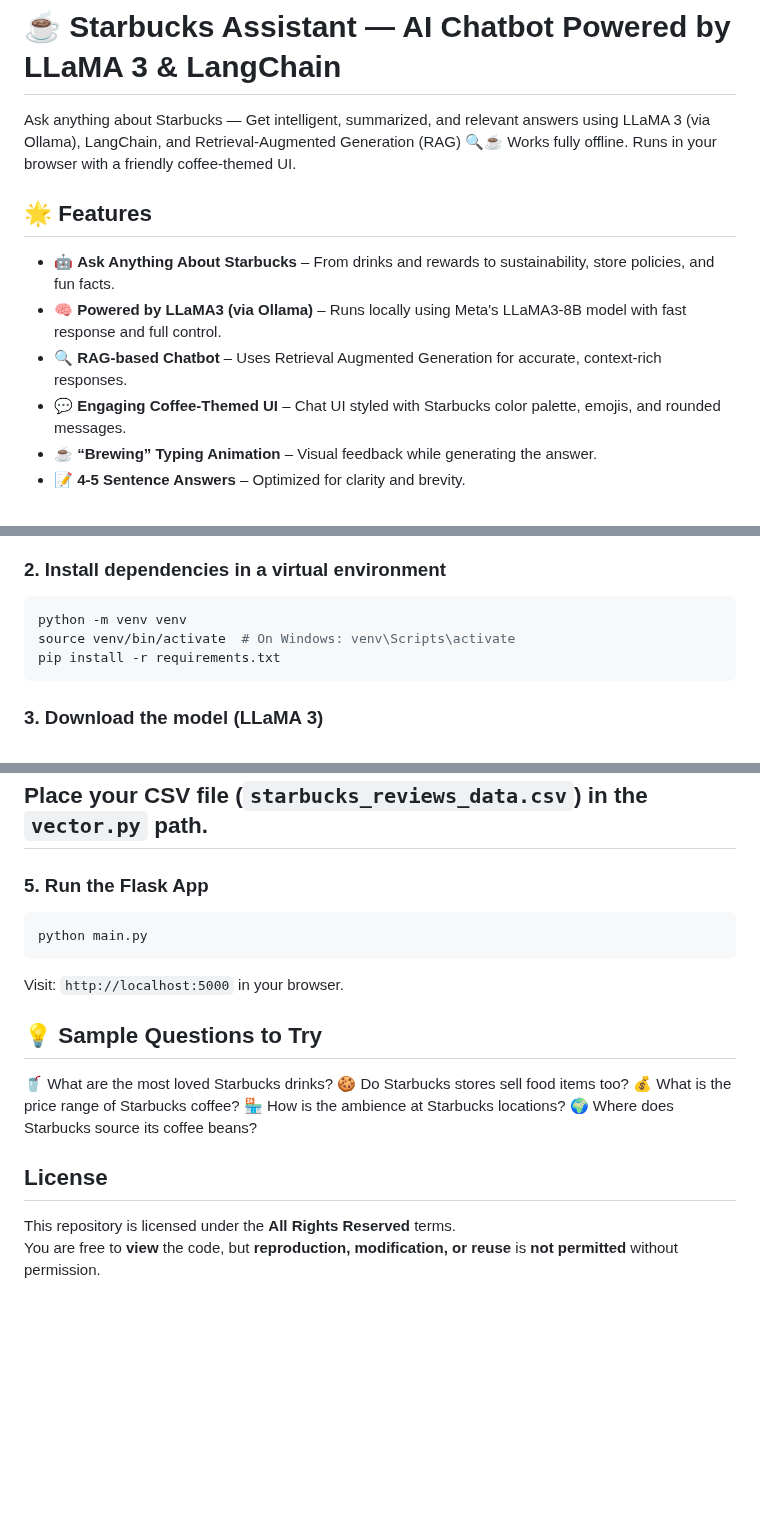
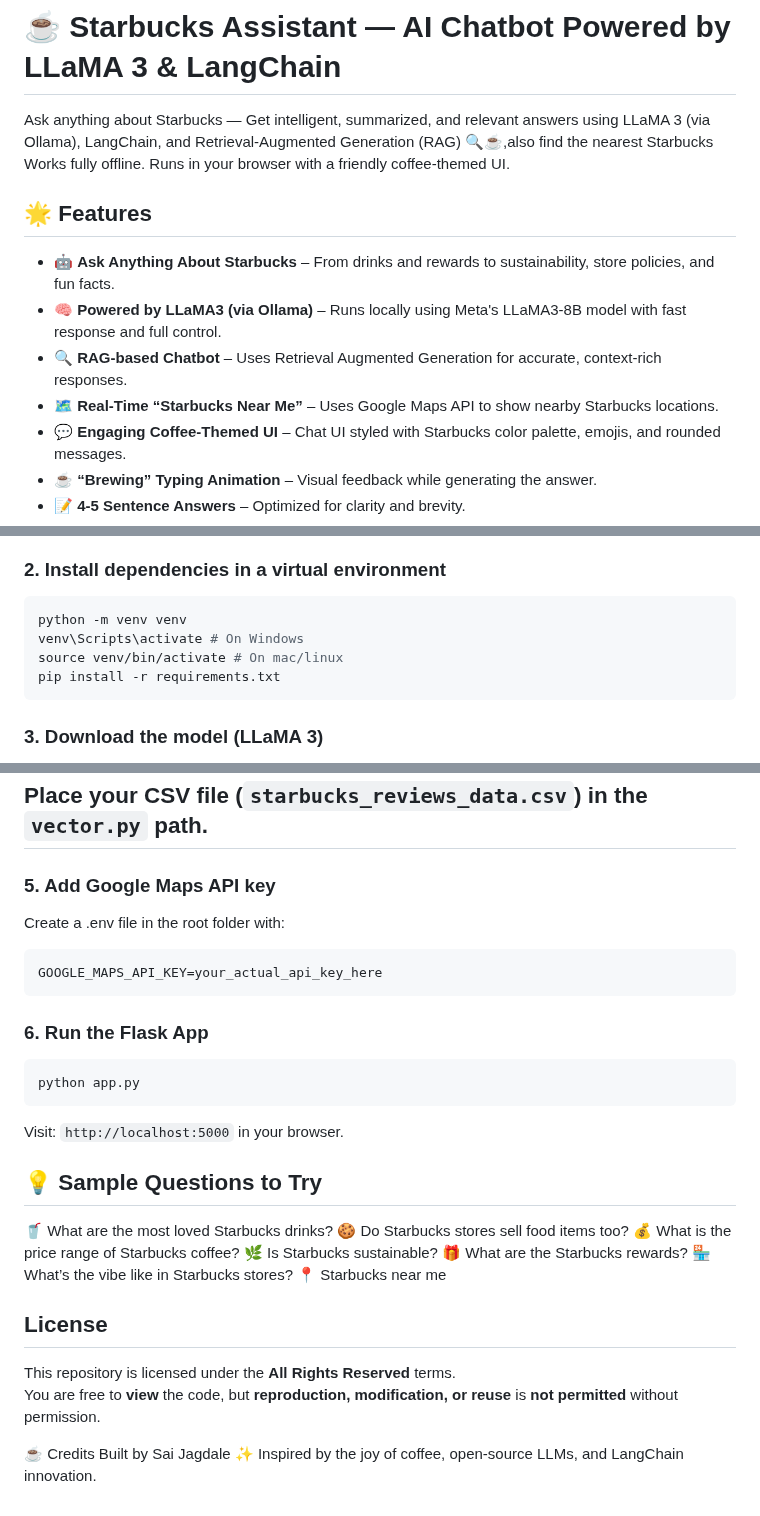
Before and after one commit to sai-jagdale/Starbucks_Assistant_using_local-AI-Agent, a Markdown page: README.md, 3 parts joined by grey strips. Drawn GitHub-style; blank space fills up the shorter version.

````diff
--- a/README.md
+++ b/README.md
@@ -1,6 +1,6 @@
 # ☕ Starbucks Assistant — AI Chatbot Powered by LLaMA 3 & LangChain
 
-Ask anything about Starbucks — Get intelligent, summarized, and relevant answers using LLaMA 3 (via Ollama), LangChain, and Retrieval-Augmented Generation (RAG) 🔍☕
+Ask anything about Starbucks — Get intelligent, summarized, and relevant answers using LLaMA 3 (via Ollama), LangChain, and Retrieval-Augmented Generation (RAG) 🔍☕,also find the nearest Starbucks
 Works fully offline. Runs in your browser with a friendly coffee-themed UI.
 
 ## 🌟 Features
@@ -8,6 +8,7 @@ Works fully offline. Runs in your browser with a friendly coffee-themed UI.
 - 🤖 **Ask Anything About Starbucks** – From drinks and rewards to sustainability, store policies, and fun facts.
 - 🧠 **Powered by LLaMA3 (via Ollama)** – Runs locally using Meta's LLaMA3-8B model with fast response and full control.
 - 🔍 **RAG-based Chatbot** – Uses Retrieval Augmented Generation for accurate, context-rich responses.
+- 🗺️ **Real-Time “Starbucks Near Me”** – Uses Google Maps API to show nearby Starbucks locations.
 - 💬 **Engaging Coffee-Themed UI** – Chat UI styled with Starbucks color palette, emojis, and rounded messages.
 - ☕ **“Brewing” Typing Animation** – Visual feedback while generating the answer.
 - 📝 **4-5 Sentence Answers** – Optimized for clarity and brevity.
@@ -74,7 +79,8 @@ cd starbucks-assistant
 ### 2. Install dependencies in a virtual environment
 ```bash
 python -m venv venv
-source venv/bin/activate  # On Windows: venv\Scripts\activate
+venv\Scripts\activate # On Windows
+source venv/bin/activate # On mac/linux
 pip install -r requirements.txt
 ```
 ### 3. Download the model (LLaMA 3)
@@ -85,9 +91,14 @@ ollama run llama3:instruct
 ### 4. Add your data file
 Place your CSV file (`starbucks_reviews_data.csv`) in the `vector.py` path.
 ---
-### 5. Run the Flask App
+### 5. Add Google Maps API key
+Create a .env file in the root folder with:
 ```bash
-python main.py
+GOOGLE_MAPS_API_KEY=your_actual_api_key_here
+```
+### 6. Run the Flask App
+```bash
+python app.py
 ```
 Visit: `http://localhost:5000` in your browser.
 
@@ -95,10 +106,16 @@ Visit: `http://localhost:5000` in your browser.
 🥤 What are the most loved Starbucks drinks?
 🍪 Do Starbucks stores sell food items too?
 💰 What is the price range of Starbucks coffee?
-🏪 How is the ambience at Starbucks locations?
-🌍 Where does Starbucks source its coffee beans?
+🌿 Is Starbucks sustainable?
+🎁 What are the Starbucks rewards?
+🏪 What’s the vibe like in Starbucks stores?
+📍 Starbucks near me
 
 ## License
 
 This repository is licensed under the **All Rights Reserved** terms.
 You are free to **view** the code, but **reproduction, modification, or reuse** is **not permitted** without permission.
+
+☕ Credits
+Built by Sai Jagdale ✨
+Inspired by the joy of coffee, open-source LLMs, and LangChain innovation.
````
Also changed, not shown: other parts of README.md (+4 -0 lines).
